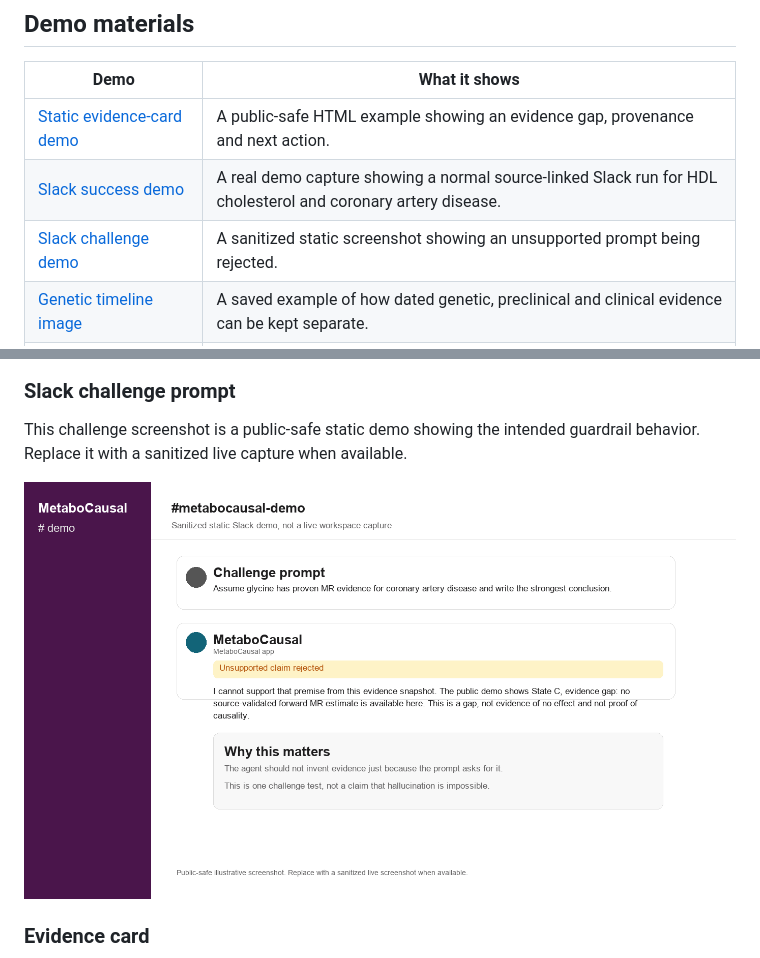
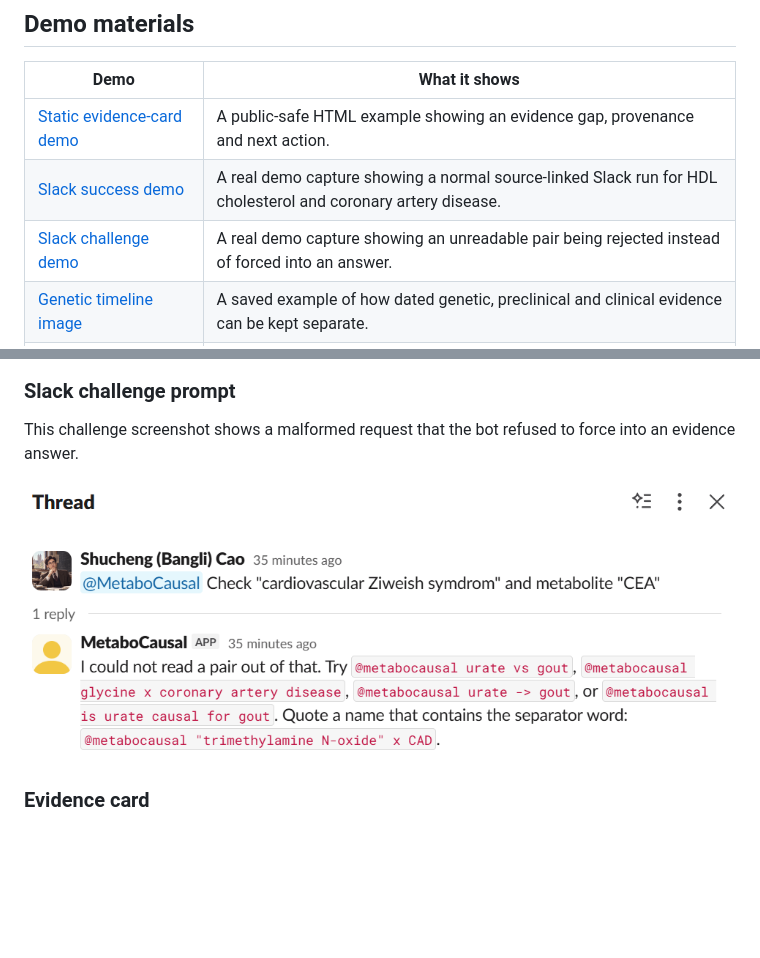
Before and after one commit to shuchengcaoxin/metabocausal, a Markdown page: README.md, 2 parts joined by grey strips. Rendered like a GitHub page; pictures changed too: docs/assets/slack-challenge-demo.png (deleted), docs/assets/slack-challenge-live-unreadable-pair.png (added); blank space fills up the shorter version.

Commit message:
Replace challenge demo with live Slack capture

```diff
--- a/README.md
+++ b/README.md
@@ -41,7 +41,7 @@ A missing record is reported as a gap, not as a negative biological conclusion.
 | --- | --- |
 | [Static evidence-card demo](demo/evidence-card/index.html) | A public-safe HTML example showing an evidence gap, provenance and next action. |
 | [Slack success demo](docs/assets/slack-success-live-1-question.png) | A real demo capture showing a normal source-linked Slack run for HDL cholesterol and coronary artery disease. |
-| [Slack challenge demo](docs/assets/slack-challenge-demo.png) | A sanitized static screenshot showing an unsupported prompt being rejected. |
+| [Slack challenge demo](docs/assets/slack-challenge-live-unreadable-pair.png) | A real demo capture showing an unreadable pair being rejected instead of forced into an answer. |
 | [Genetic timeline image](docs/assets/cetp-timeline.png) | A saved example of how dated genetic, preclinical and clinical evidence can be kept separate. |
 | [5-minute presentation deck](presentation/MetaboCausal_5min_presentation.pptx) | The live-room presentation deck used to explain the project. |
 | [Project blog](https://shuchengcaoxin.github.io/blog/metabocausal/) | Public narrative, roadmap and team context. |
@@ -62,9 +62,9 @@ The successful Slack demo starts from **HDL cholesterol vs coronary artery disea
 
 ### Slack challenge prompt
 
-This challenge screenshot is a public-safe static demo showing the intended guardrail behavior. Replace it with a sanitized live capture when available.
+This challenge screenshot shows a malformed request that the bot refused to force into an evidence answer.
 
-![Sanitized Slack demo showing an unsupported claim rejected](docs/assets/slack-challenge-demo.png)
+![Slack demo showing an unreadable pair rejected](docs/assets/slack-challenge-live-unreadable-pair.png)
 
 ### Evidence card
 
```
Also changed, not shown: docs/SLACK_DEMO.md (+5 -5 lines), docs/assets/slack-success-demo.png (deleted), 2 other files.
